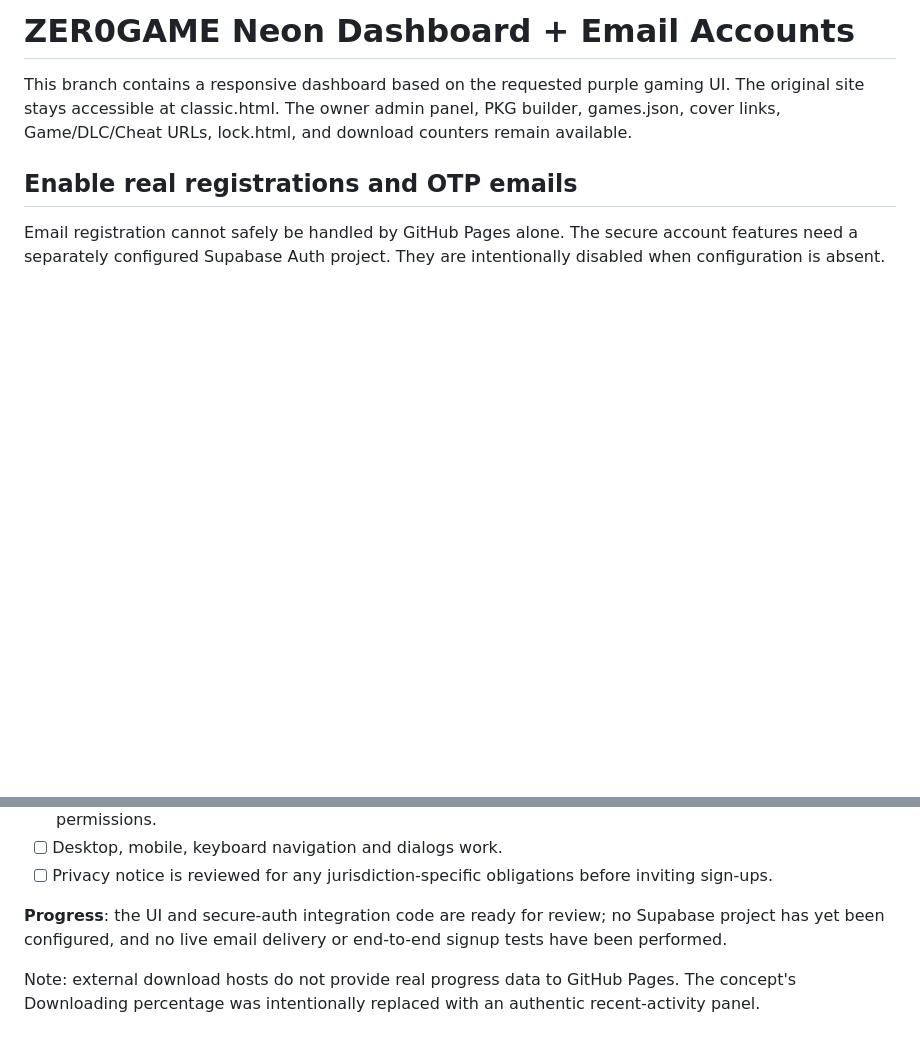
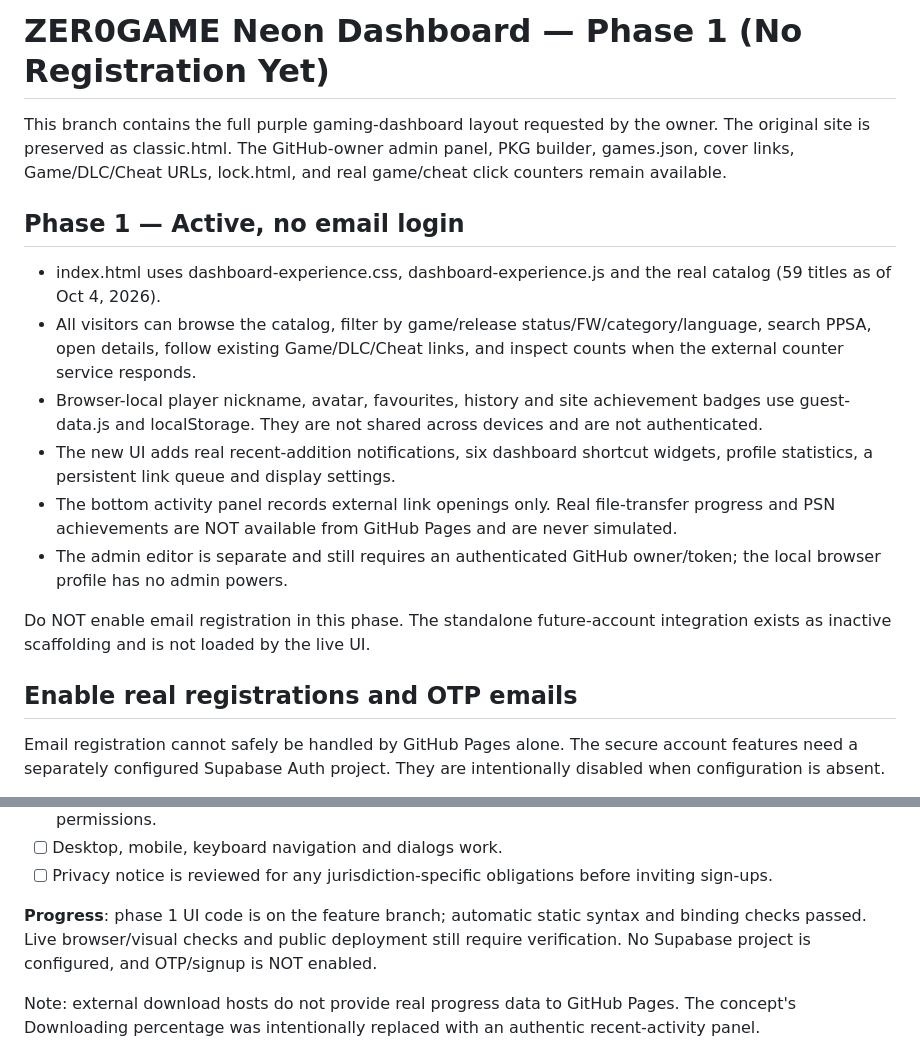
Before and after one commit to zerodaysofficial/zer0game, a Markdown page: DASHBOARD-SETUP.md, 2 parts joined by grey strips. Rendered like a GitHub page; blank space fills up the shorter version.

Commit message:
Clarify phase-one local-only dashboard and defer all email account activation

```diff
--- a/DASHBOARD-SETUP.md
+++ b/DASHBOARD-SETUP.md
@@ -1,6 +1,18 @@
-# ZER0GAME Neon Dashboard + Email Accounts
+# ZER0GAME Neon Dashboard — Phase 1 (No Registration Yet)
 
-This branch contains a responsive dashboard based on the requested purple gaming UI. The original site stays accessible at classic.html. The owner admin panel, PKG builder, games.json, cover links, Game/DLC/Cheat URLs, lock.html, and download counters remain available.
+This branch contains the full purple gaming-dashboard layout requested by the owner. The original site is preserved as classic.html. The GitHub-owner admin panel, PKG builder, games.json, cover links, Game/DLC/Cheat URLs, lock.html, and real game/cheat click counters remain available.
+
+## Phase 1 — Active, no email login
+
+- index.html uses dashboard-experience.css, dashboard-experience.js and the real catalog (59 titles as of Oct 4, 2026).
+- All visitors can browse the catalog, filter by game/release status/FW/category/language, search PPSA, open details, follow existing Game/DLC/Cheat links, and inspect counts when the external counter service responds.
+- Browser-local player nickname, avatar, favourites, history and site achievement badges use guest-data.js and localStorage. They are not shared across devices and are not authenticated.
+- The new UI adds real recent-addition notifications, six dashboard shortcut widgets, profile statistics, a persistent link queue and display settings.
+- The bottom activity panel records external link openings only. Real file-transfer progress and PSN achievements are NOT available from GitHub Pages and are never simulated.
+- The admin editor is separate and still requires an authenticated GitHub owner/token; the local browser profile has no admin powers.
+
+Do NOT enable email registration in this phase. The standalone future-account integration exists as inactive scaffolding and is not loaded by the live UI.
+
 
 ## Enable real registrations and OTP emails
 
@@ -30,7 +42,7 @@ New registrations NEVER grant admin access. There is no admin field in the accou
 - [ ] Desktop, mobile, keyboard navigation and dialogs work.
 - [ ] Privacy notice is reviewed for any jurisdiction-specific obligations before inviting sign-ups.
 
-**Progress**: the UI and secure-auth integration code are ready for review; no Supabase project has yet been configured, and no live email delivery or end-to-end signup tests have been performed.
+**Progress**: phase 1 UI code is on the feature branch; automatic static syntax and binding checks passed. Live browser/visual checks and public deployment still require verification. No Supabase project is configured, and OTP/signup is NOT enabled.
 
 Note: external download hosts do not provide real progress data to GitHub Pages. The concept's Downloading percentage was intentionally replaced with an authentic recent-activity panel.
 
```
